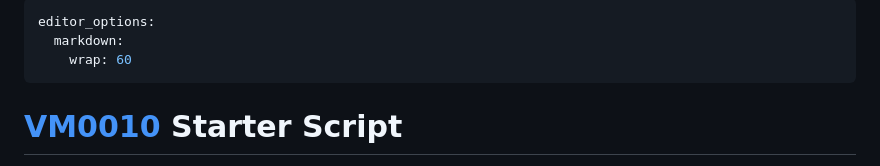
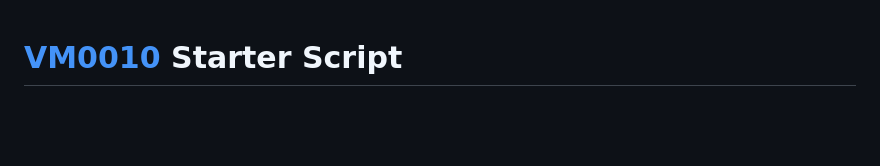
Before and after one commit to seamusrobertmurphy/VM0010-starter, a Markdown page: README.md, the part around the change. Drawn GitHub-style; blank space fills up the shorter version.

```diff
--- a/README.md
+++ b/README.md
@@ -1,9 +1,3 @@
----
-editor_options:
-  markdown:
-    wrap: 60
----
-
 # [**VM0010**](https://verra.org/wp-content/uploads/2024/10/VM0010_IFM_LtPF_v1.4_Clean_10282024.pdf) Starter Script
 
 -   [1. Process data](#1-process-data)
```
